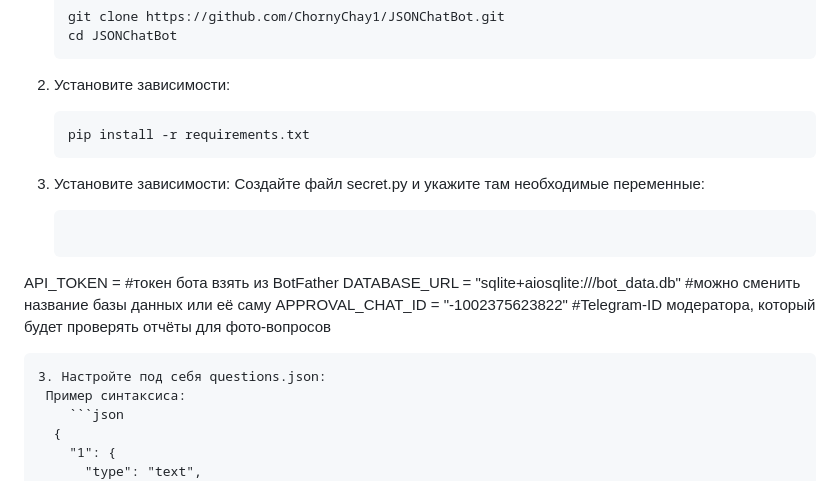
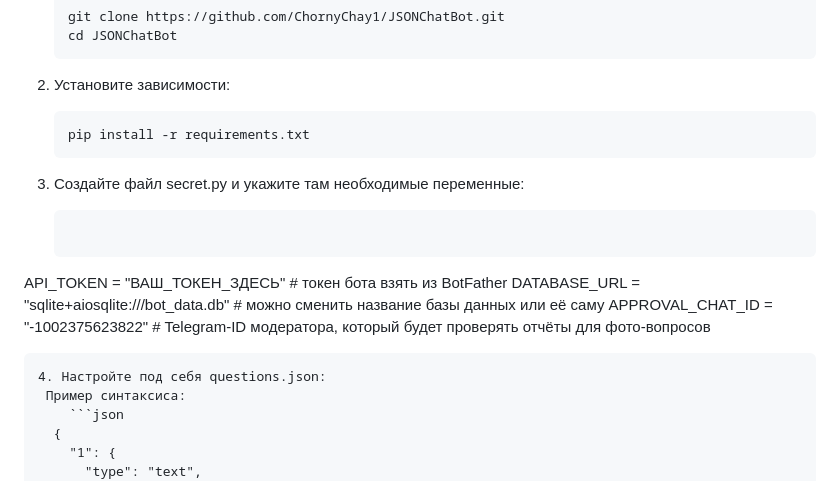
Before and after one commit to ChornyChay1/JSONChatBot, a Markdown page: README.md, the part around the change. GitHub-like rendering.

````diff
--- a/README.md
+++ b/README.md
@@ -18,14 +18,13 @@
    pip install -r requirements.txt
    ```
 
-2. Установите зависимости:
-Создайте файл secret.py и укажите там необходимые переменные:
+3. Создайте файл secret.py и укажите там необходимые переменные:
     ```python
-API_TOKEN =  #токен бота взять из BotFather
-DATABASE_URL = "sqlite+aiosqlite:///bot_data.db" #можно сменить название базы данных или её саму
-APPROVAL_CHAT_ID = "-1002375623822" #Telegram-ID модератора, который будет проверять отчёты для фото-вопросов
+API_TOKEN = "ВАШ_ТОКЕН_ЗДЕСЬ"  # токен бота взять из BotFather
+DATABASE_URL = "sqlite+aiosqlite:///bot_data.db"  # можно сменить название базы данных или её саму
+APPROVAL_CHAT_ID = "-1002375623822"  # Telegram-ID модератора, который будет проверять отчёты для фото-вопросов
   ```
-3. Настройте под себя questions.json:
+4. Настройте под себя questions.json:
    Пример синтаксиса:
       ```json
     {
````
